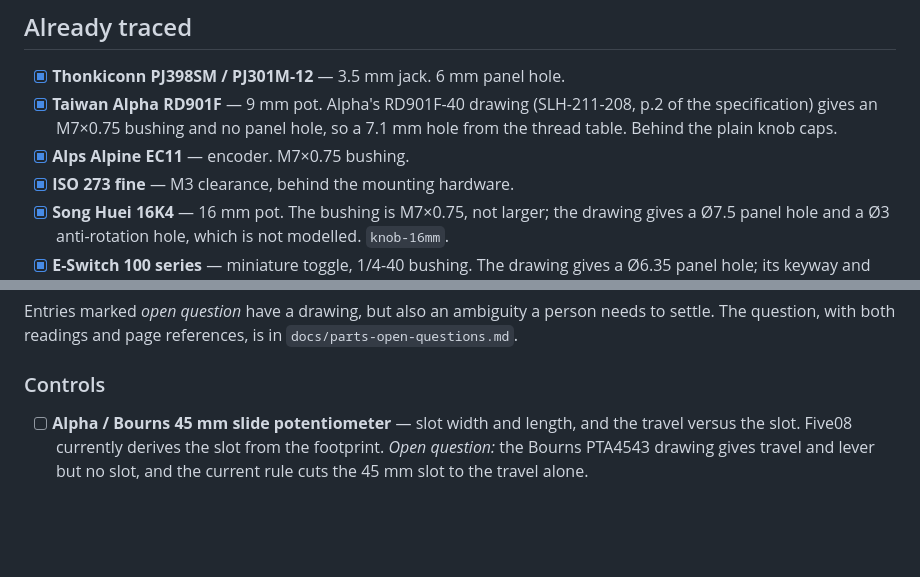
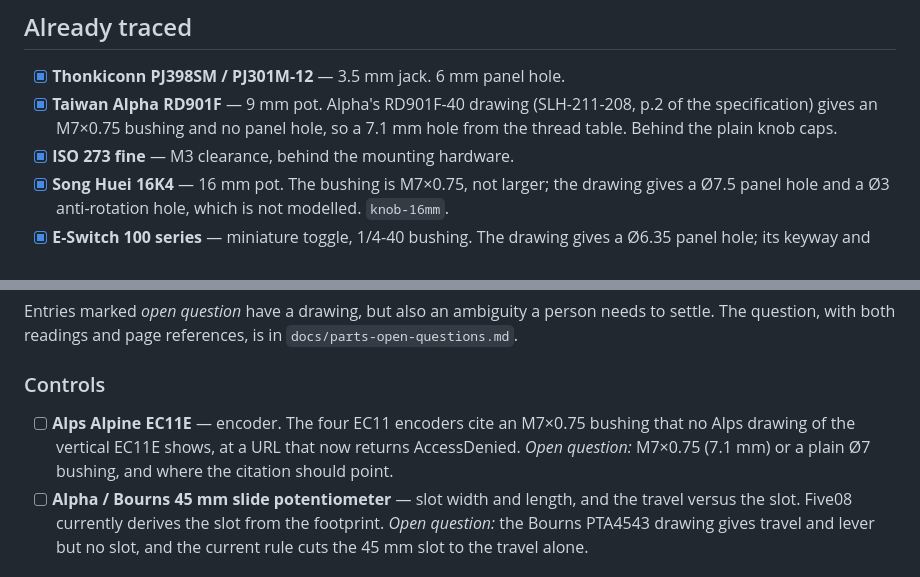
Before and after one commit to alibros/five08, a Markdown page: docs/parts-wanted.md, 2 parts joined by grey strips. Rendered like a GitHub page; blank space fills up the shorter version.

```diff
--- a/docs/parts-wanted.md
+++ b/docs/parts-wanted.md
@@ -16,7 +16,6 @@ next person the search.
 
 - [x] **Thonkiconn PJ398SM / PJ301M-12** — 3.5 mm jack. 6 mm panel hole.
 - [x] **Taiwan Alpha RD901F** — 9 mm pot. Alpha's RD901F-40 drawing (SLH-211-208, p.2 of the specification) gives an M7×0.75 bushing and no panel hole, so a 7.1 mm hole from the thread table. Behind the plain knob caps.
-- [x] **Alps Alpine EC11** — encoder. M7×0.75 bushing.
 - [x] **ISO 273 fine** — M3 clearance, behind the mounting hardware.
 - [x] **Song Huei 16K4** — 16 mm pot. The bushing is M7×0.75, not larger; the drawing gives a Ø7.5 panel hole and a Ø3 anti-rotation hole, which is not modelled. `knob-16mm`.
 - [x] **E-Switch 100 series** — miniature toggle, 1/4-40 bushing. The drawing gives a Ø6.35 panel hole; its keyway and locating-hole options are not modelled. `toggle-2`, `toggle-3`.
@@ -32,6 +31,7 @@ needs to settle. The question, with both readings and page references, is in
 `docs/parts-open-questions.md`.
 
 ### Controls
+- [ ] **Alps Alpine EC11E** — encoder. The four EC11 encoders cite an M7×0.75 bushing that no Alps drawing of the vertical EC11E shows, at a URL that now returns AccessDenied. *Open question:* M7×0.75 (7.1 mm) or a plain Ø7 bushing, and where the citation should point.
 - [ ] **Alpha / Bourns 45 mm slide potentiometer** — slot width and length, and the travel versus the slot. Five08 currently derives the slot from the footprint. *Open question:* the Bourns PTA4543 drawing gives travel and lever but no slot, and the current rule cuts the 45 mm slot to the travel alone.
 
 ### Jacks and connectors
```
Also changed, not shown: docs/parts-open-questions.md (+27 -0 lines).
